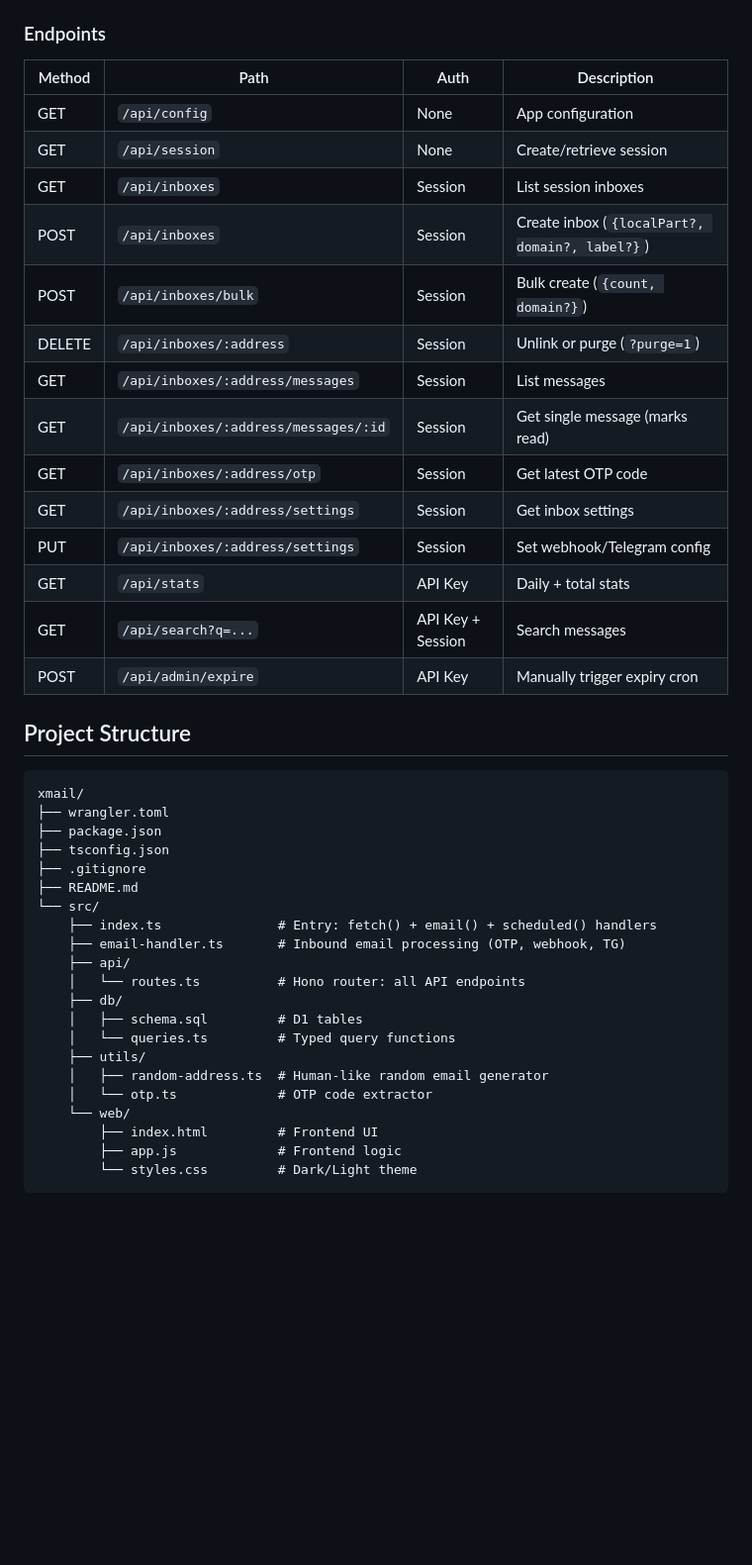
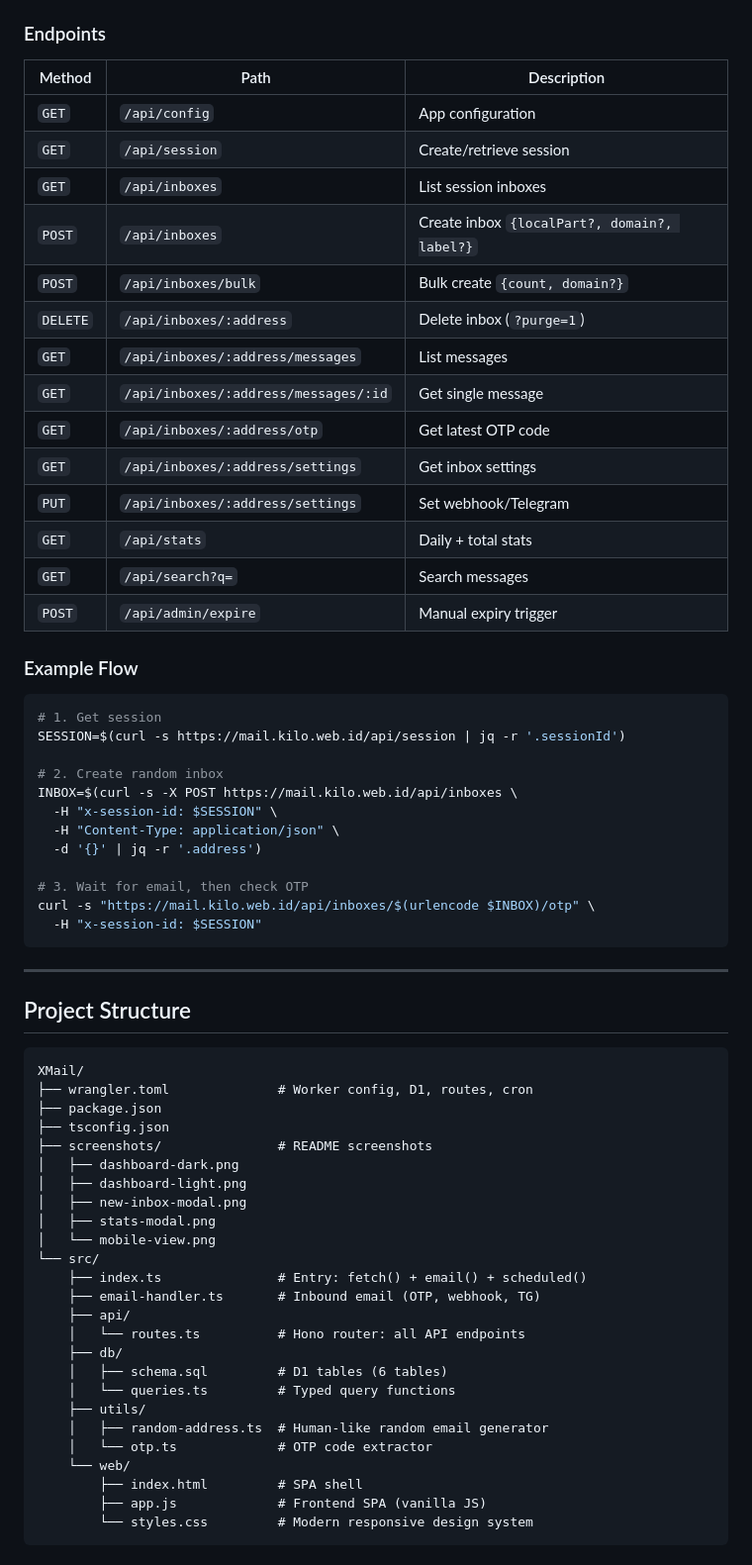
Before and after one commit to kiosapi/XMail, a Markdown page: README.md, the part around the change printed below. Shown: that part at 99% size. Rendered like a GitHub page; blank space fills up the shorter version.

````diff
--- a/README.md
+++ b/README.md
@@ -81,45 +137,68 @@ All config is in `wrangler.toml` under `[vars]`:
 
 ### Endpoints
 
-| Method | Path | Auth | Description |
-|--------|------|------|-------------|
-| GET | `/api/config` | None | App configuration |
-| GET | `/api/session` | None | Create/retrieve session |
-| GET | `/api/inboxes` | Session | List session inboxes |
-| POST | `/api/inboxes` | Session | Create inbox (`{localPart?, domain?, label?}`) |
-| POST | `/api/inboxes/bulk` | Session | Bulk create (`{count, domain?}`) |
-| DELETE | `/api/inboxes/:address` | Session | Unlink or purge (`?purge=1`) |
-| GET | `/api/inboxes/:address/messages` | Session | List messages |
-| GET | `/api/inboxes/:address/messages/:id` | Session | Get single message (marks read) |
-| GET | `/api/inboxes/:address/otp` | Session | Get latest OTP code |
-| GET | `/api/inboxes/:address/settings` | Session | Get inbox settings |
-| PUT | `/api/inboxes/:address/settings` | Session | Set webhook/Telegram config |
-| GET | `/api/stats` | API Key | Daily + total stats |
-| GET | `/api/search?q=...` | API Key + Session | Search messages |
-| POST | `/api/admin/expire` | API Key | Manually trigger expiry cron |
+| Method | Path | Description |
+|--------|------|-------------|
+| `GET` | `/api/config` | App configuration |
+| `GET` | `/api/session` | Create/retrieve session |
+| `GET` | `/api/inboxes` | List session inboxes |
+| `POST` | `/api/inboxes` | Create inbox `{localPart?, domain?, label?}` |
+| `POST` | `/api/inboxes/bulk` | Bulk create `{count, domain?}` |
+| `DELETE` | `/api/inboxes/:address` | Delete inbox (`?purge=1`) |
+| `GET` | `/api/inboxes/:address/messages` | List messages |
+| `GET` | `/api/inboxes/:address/messages/:id` | Get single message |
+| `GET` | `/api/inboxes/:address/otp` | Get latest OTP code |
+| `GET` | `/api/inboxes/:address/settings` | Get inbox settings |
+| `PUT` | `/api/inboxes/:address/settings` | Set webhook/Telegram |
+| `GET` | `/api/stats` | Daily + total stats |
+| `GET` | `/api/search?q=` | Search messages |
+| `POST` | `/api/admin/expire` | Manual expiry trigger |
+
+### Example Flow
+
+```bash
+# 1. Get session
+SESSION=$(curl -s https://mail.kilo.web.id/api/session | jq -r '.sessionId')
+
+# 2. Create random inbox
+INBOX=$(curl -s -X POST https://mail.kilo.web.id/api/inboxes \
+  -H "x-session-id: $SESSION" \
+  -H "Content-Type: application/json" \
+  -d '{}' | jq -r '.address')
+
+# 3. Wait for email, then check OTP
+curl -s "https://mail.kilo.web.id/api/inboxes/$(urlencode $INBOX)/otp" \
+  -H "x-session-id: $SESSION"
+```
+
+---
 
 ## Project Structure
 
 ```
-xmail/
-├── wrangler.toml
+XMail/
+├── wrangler.toml              # Worker config, D1, routes, cron
 ├── package.json
 ├── tsconfig.json
-├── .gitignore
-├── README.md
+├── screenshots/               # README screenshots
+│   ├── dashboard-dark.png
+│   ├── dashboard-light.png
+│   ├── new-inbox-modal.png
+│   ├── stats-modal.png
+│   └── mobile-view.png
 └── src/
-    ├── index.ts               # Entry: fetch() + email() + scheduled() handlers
-    ├── email-handler.ts       # Inbound email processing (OTP, webhook, TG)
+    ├── index.ts               # Entry: fetch() + email() + scheduled()
+    ├── email-handler.ts       # Inbound email (OTP, webhook, TG)
     ├── api/
     │   └── routes.ts          # Hono router: all API endpoints
     ├── db/
-    │   ├── schema.sql         # D1 tables
+    │   ├── schema.sql         # D1 tables (6 tables)
     │   └── queries.ts         # Typed query functions
     ├── utils/
     │   ├── random-address.ts  # Human-like random email generator
     │   └── otp.ts             # OTP code extractor
     └── web/
-        ├── index.html         # Frontend UI
-        ├── app.js             # Frontend logic
-        └── styles.css         # Dark/Light theme
+        ├── index.html         # SPA shell
+        ├── app.js             # Frontend SPA (vanilla JS)
+        └── styles.css         # Modern responsive design system
 ```
````
Also changed, not shown: other parts of README.md (+102 -33 lines), screenshots/dashboard-dark.png (added), screenshots/dashboard-light.png (added), screenshots/mobile-view.png (added), screenshots/new-inbox-modal.png (added), screenshots/stats-modal.png (added), 3 other files.
